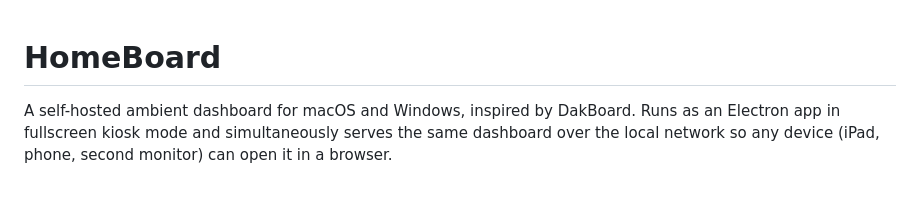
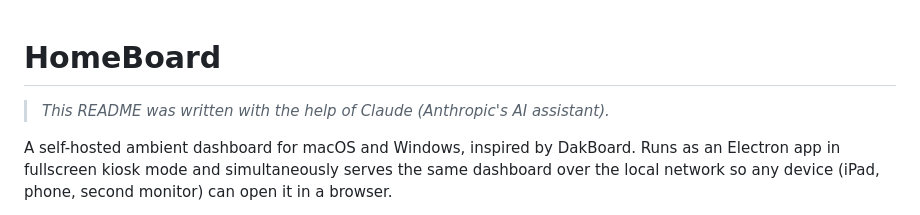
Before and after one commit to jordancox7483/homeboard, a Markdown page: README.md, the part around the change. Drawn GitHub-style; blank space fills up the shorter version.

Commit message:
Note Claude assistance in README

```diff
--- a/README.md
+++ b/README.md
@@ -1,4 +1,6 @@
 # HomeBoard
+
+> *This README was written with the help of Claude (Anthropic's AI assistant).*
 
 A self-hosted ambient dashboard for macOS and Windows, inspired by DakBoard. Runs as an Electron app in fullscreen kiosk mode and simultaneously serves the same dashboard over the local network so any device (iPad, phone, second monitor) can open it in a browser.
 
```
